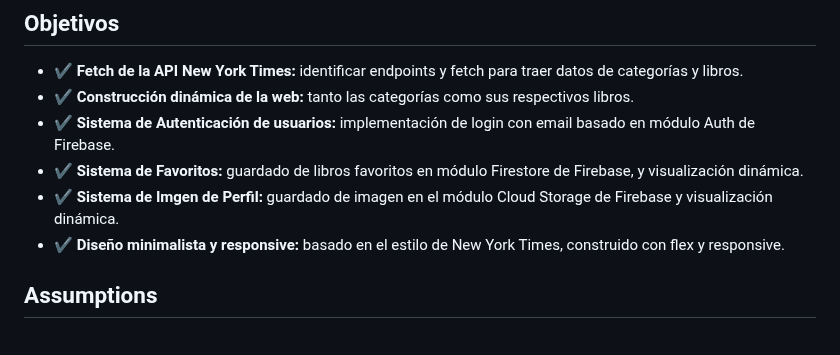
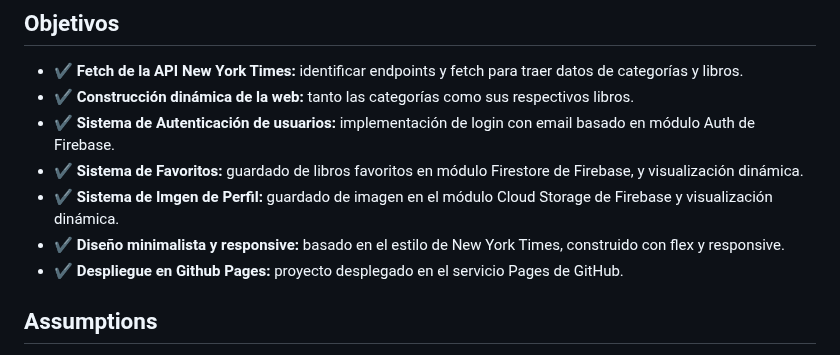
Before and after one commit to emiliolatorre/Biblioteca_NewYorkTimes, a Markdown page: README.md, the part around the change. Rendered like a GitHub page.

```diff
--- a/README.md
+++ b/README.md
@@ -12,6 +12,7 @@ Este proyecto consiste en la creación de una libreria por categorías nutrida p
 - ✔️ **Sistema de Favoritos:** guardado de libros favoritos en módulo Firestore de Firebase, y visualización dinámica.
 - ✔️ **Sistema de Imgen de Perfil:** guardado de imagen en el módulo Cloud Storage de Firebase y visualización dinámica.
 - ✔️ **Diseño minimalista y responsive:** basado en el estilo de New York Times, construido con flex y responsive.
+- ✔️ **Despliegue en Github Pages:** proyecto desplegado en el servicio Pages de GitHub.
 
 ## Assumptions
 
```
